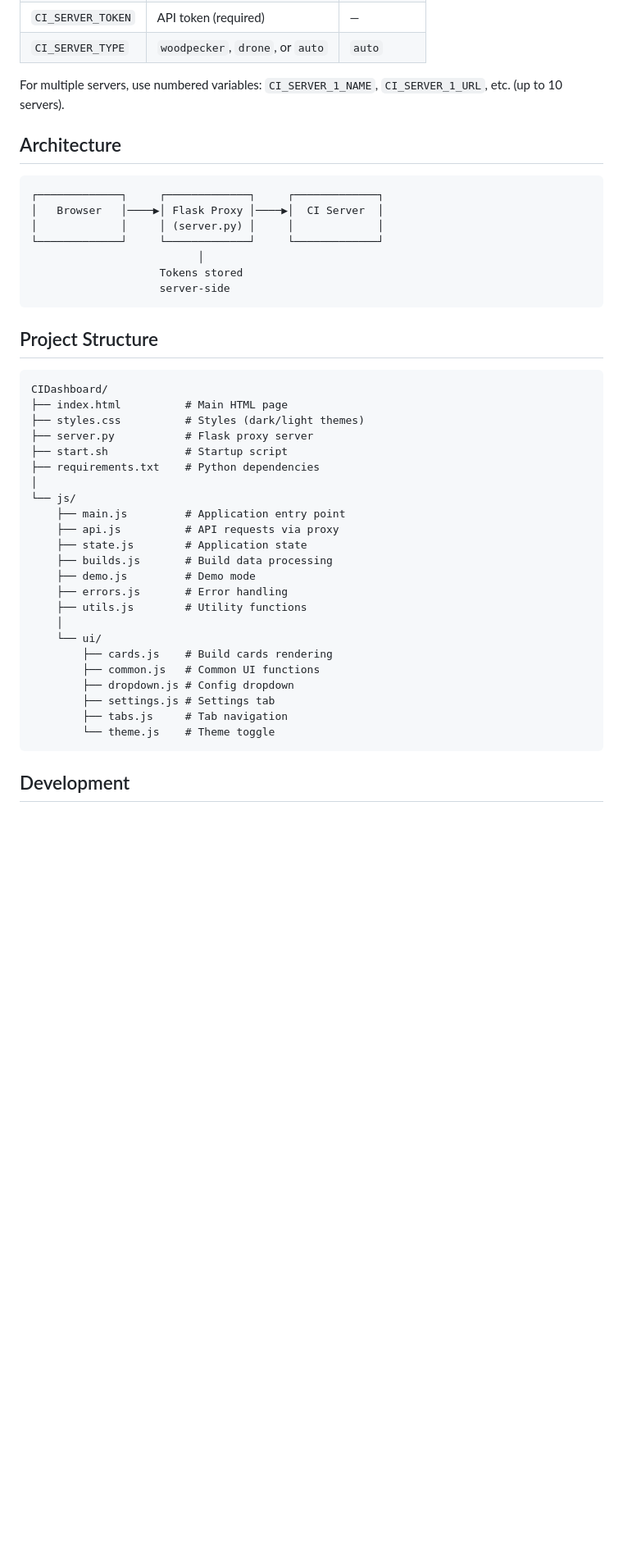
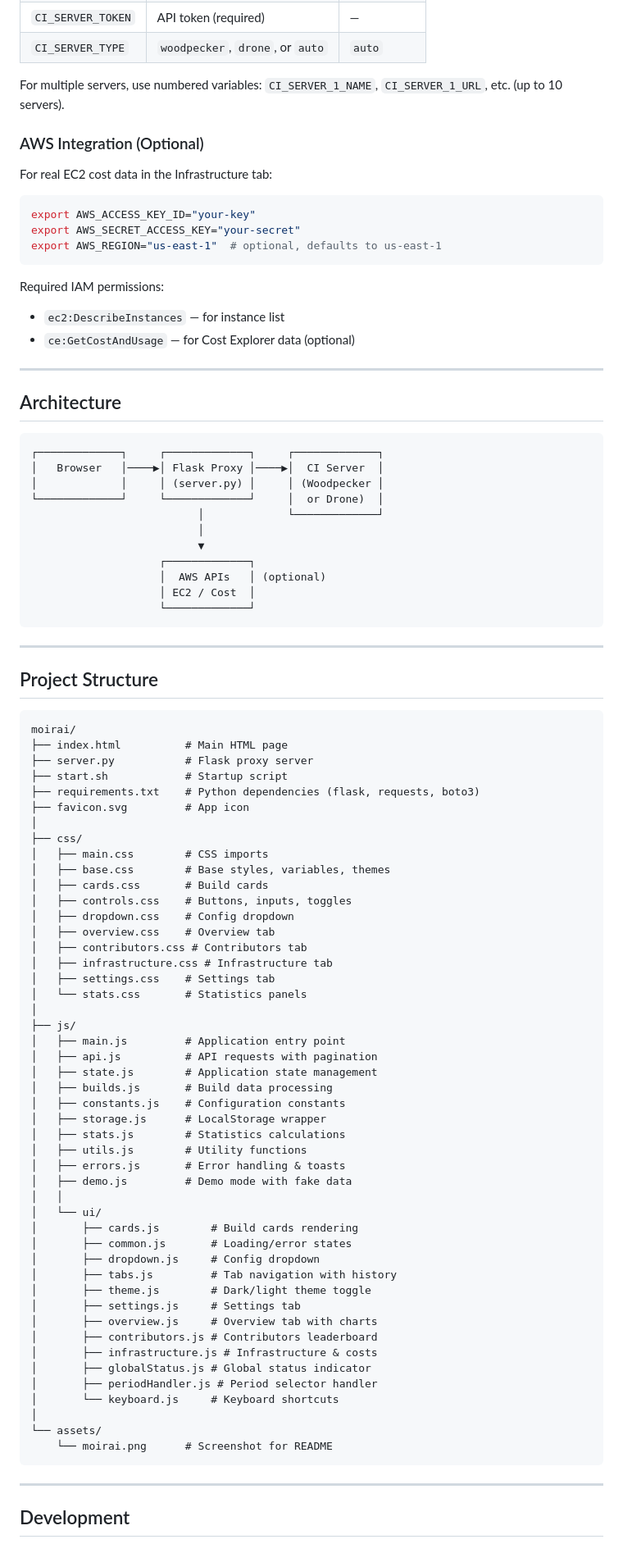
Before and after one commit to LaGrunge/moirai, a Markdown page: README.md, the part around one of its changes. Shown at 82% size. GitHub-like rendering; blank space fills up the shorter version.

````diff
--- a/README.md
+++ b/README.md
@@ -137,45 +108,93 @@ The dashboard will be available at `http://localhost:80`.
 
 For multiple servers, use numbered variables: `CI_SERVER_1_NAME`, `CI_SERVER_1_URL`, etc. (up to 10 servers).
 
+### AWS Integration (Optional)
+
+For real EC2 cost data in the Infrastructure tab:
+
+```bash
+export AWS_ACCESS_KEY_ID="your-key"
+export AWS_SECRET_ACCESS_KEY="your-secret"
+export AWS_REGION="us-east-1"  # optional, defaults to us-east-1
+```
+
+Required IAM permissions:
+- `ec2:DescribeInstances` — for instance list
+- `ce:GetCostAndUsage` — for Cost Explorer data (optional)
+
+---
+
 ## Architecture
 
 ```
 ┌─────────────┐     ┌─────────────┐     ┌─────────────┐
 │   Browser   │────▶│ Flask Proxy │────▶│  CI Server  │
-│             │     │ (server.py) │     │             │
-└─────────────┘     └─────────────┘     └─────────────┘
+│             │     │ (server.py) │     │ (Woodpecker │
+└─────────────┘     └─────────────┘     │  or Drone)  │
+                          │             └─────────────┘
                           │
-                    Tokens stored
-                    server-side
+                          ▼
+                    ┌─────────────┐
+                    │  AWS APIs   │ (optional)
+                    │ EC2 / Cost  │
+                    └─────────────┘
 ```
+
+---
 
 ## Project Structure
 
 ```
-CIDashboard/
+moirai/
 ├── index.html          # Main HTML page
-├── styles.css          # Styles (dark/light themes)
 ├── server.py           # Flask proxy server
 ├── start.sh            # Startup script
-├── requirements.txt    # Python dependencies
+├── requirements.txt    # Python dependencies (flask, requests, boto3)
+├── favicon.svg         # App icon
 │
-└── js/
-    ├── main.js         # Application entry point
-    ├── api.js          # API requests via proxy
-    ├── state.js        # Application state
-    ├── builds.js       # Build data processing
-    ├── demo.js         # Demo mode
-    ├── errors.js       # Error handling
-    ├── utils.js        # Utility functions
-    │
-    └── ui/
-        ├── cards.js    # Build cards rendering
-        ├── common.js   # Common UI functions
-        ├── dropdown.js # Config dropdown
-        ├── settings.js # Settings tab
-        ├── tabs.js     # Tab navigation
-        └── theme.js    # Theme toggle
+├── css/
+│   ├── main.css        # CSS imports
+│   ├── base.css        # Base styles, variables, themes
+│   ├── cards.css       # Build cards
+│   ├── controls.css    # Buttons, inputs, toggles
+│   ├── dropdown.css    # Config dropdown
+│   ├── overview.css    # Overview tab
+│   ├── contributors.css # Contributors tab
+│   ├── infrastructure.css # Infrastructure tab
+│   ├── settings.css    # Settings tab
+│   └── stats.css       # Statistics panels
+│
+├── js/
+│   ├── main.js         # Application entry point
+│   ├── api.js          # API requests with pagination
+│   ├── state.js        # Application state management
+│   ├── builds.js       # Build data processing
+│   ├── constants.js    # Configuration constants
+│   ├── storage.js      # LocalStorage wrapper
+│   ├── stats.js        # Statistics calculations
+│   ├── utils.js        # Utility functions
+│   ├── errors.js       # Error handling & toasts
+│   ├── demo.js         # Demo mode with fake data
+│   │
+│   └── ui/
+│       ├── cards.js        # Build cards rendering
+│       ├── common.js       # Loading/error states
+│       ├── dropdown.js     # Config dropdown
+│       ├── tabs.js         # Tab navigation with history
+│       ├── theme.js        # Dark/light theme toggle
+│       ├── settings.js     # Settings tab
+│       ├── overview.js     # Overview tab with charts
+│       ├── contributors.js # Contributors leaderboard
+│       ├── infrastructure.js # Infrastructure & costs
+│       ├── globalStatus.js # Global status indicator
+│       ├── periodHandler.js # Period selector handler
+│       └── keyboard.js     # Keyboard shortcuts
+│
+└── assets/
+    └── moirai.png      # Screenshot for README
 ```
+
+---
 
 ## Development
 
````
Also changed, not shown: other parts of README.md (+57 -81 lines).
